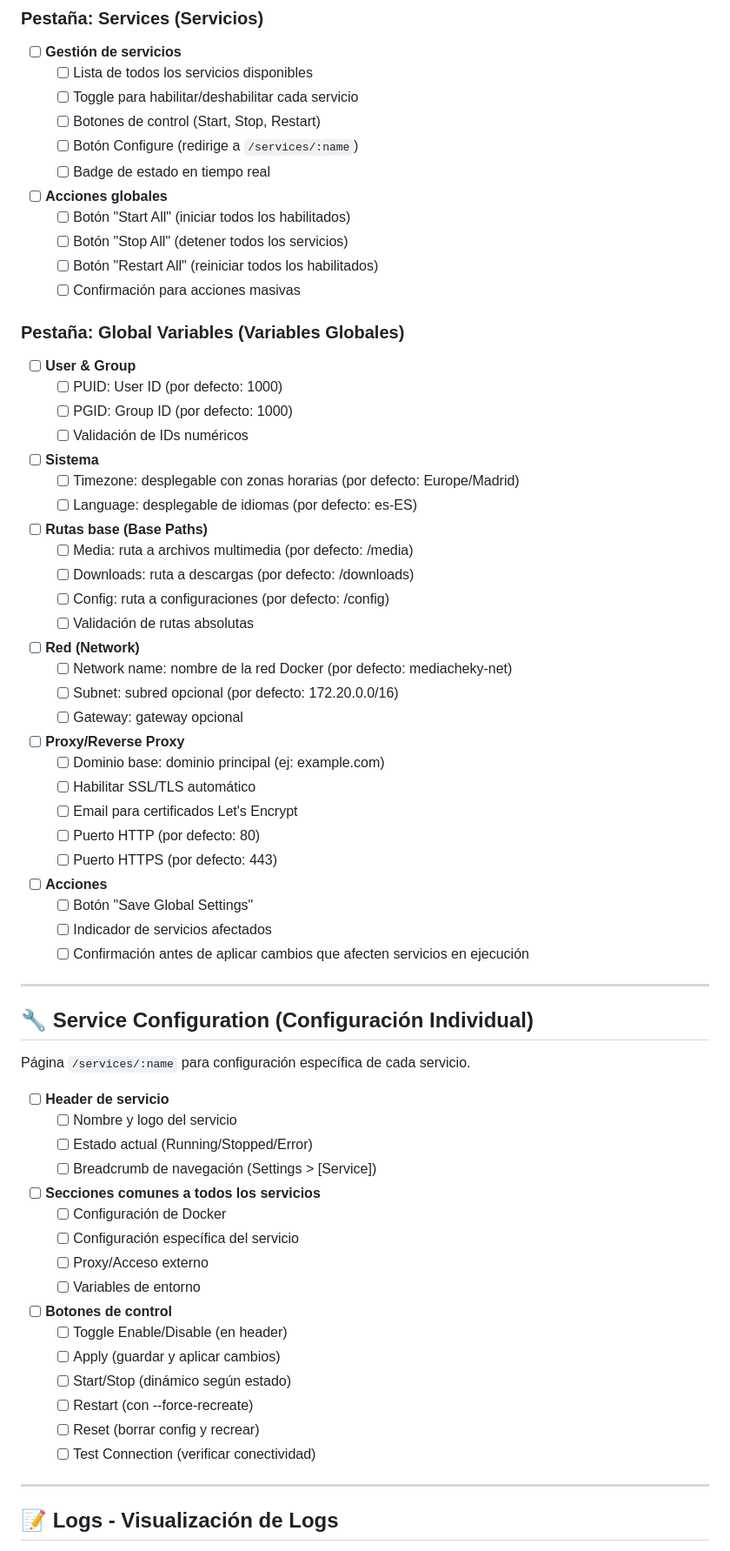
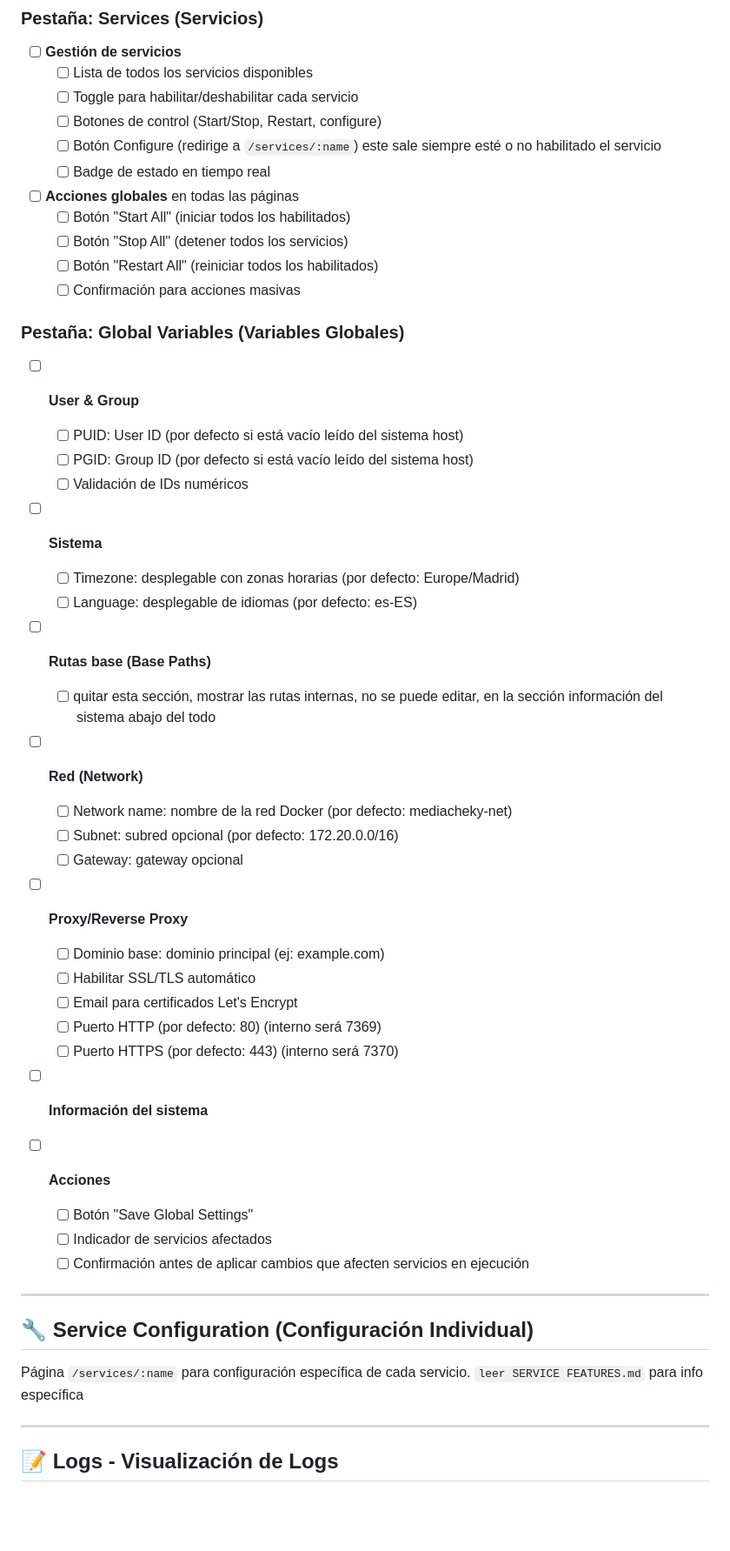
Before and after one commit to carcheky/mediacheky, a Markdown page: docs/MEDIACHEKY_FEATURES.md, the part around one of its changes. Shown at 87% size. Rendered like a GitHub page; blank space fills up the shorter version.

Commit message:
feat(docs): update MEDIACHEKY_FEATURES.md with enhanced service management details

```diff
--- a/docs/MEDIACHEKY_FEATURES.md
+++ b/docs/MEDIACHEKY_FEATURES.md
@@ -35,11 +34,11 @@ MediaCheky es el panel de control centralizado que gestiona todos los servicios
 - [ ] **Gestión de servicios**
   - [ ] Lista de todos los servicios disponibles
   - [ ] Toggle para habilitar/deshabilitar cada servicio
-  - [ ] Botones de control (Start, Stop, Restart)
-  - [ ] Botón Configure (redirige a `/services/:name`)
+  - [ ] Botones de control (Start/Stop, Restart, configure)
+  - [ ] Botón Configure (redirige a `/services/:name`) este sale siempre esté o no habilitado el servicio
   - [ ] Badge de estado en tiempo real
 
-- [ ] **Acciones globales**
+- [ ] **Acciones globales** en todas las páginas
   - [ ] Botón "Start All" (iniciar todos los habilitados)
   - [ ] Botón "Stop All" (detener todos los servicios)
   - [ ] Botón "Restart All" (reiniciar todos los habilitados)
@@ -48,8 +47,8 @@ MediaCheky es el panel de control centralizado que gestiona todos los servicios
 ### Pestaña: Global Variables (Variables Globales)
 
 - [ ] **User & Group**
-  - [ ] PUID: User ID (por defecto: 1000)
-  - [ ] PGID: Group ID (por defecto: 1000)
+  - [ ] PUID: User ID (por defecto si está vacío leído del sistema host)
+  - [ ] PGID: Group ID (por defecto si está vacío leído del sistema host)
   - [ ] Validación de IDs numéricos
 
 - [ ] **Sistema**
@@ -57,10 +56,7 @@ MediaCheky es el panel de control centralizado que gestiona todos los servicios
   - [ ] Language: desplegable de idiomas (por defecto: es-ES)
 
 - [ ] **Rutas base (Base Paths)**
-  - [ ] Media: ruta a archivos multimedia (por defecto: /media)
-  - [ ] Downloads: ruta a descargas (por defecto: /downloads)
-  - [ ] Config: ruta a configuraciones (por defecto: /config)
-  - [ ] Validación de rutas absolutas
+  - [ ] quitar esta sección, mostrar las rutas internas, no se puede editar, en la sección información del sistema abajo del todo
 
 - [ ] **Red (Network)**
   - [ ] Network name: nombre de la red Docker (por defecto: mediacheky-net)
@@ -71,8 +67,10 @@ MediaCheky es el panel de control centralizado que gestiona todos los servicios
   - [ ] Dominio base: dominio principal (ej: example.com)
   - [ ] Habilitar SSL/TLS automático
   - [ ] Email para certificados Let's Encrypt
-  - [ ] Puerto HTTP (por defecto: 80)
-  - [ ] Puerto HTTPS (por defecto: 443)
+  - [ ] Puerto HTTP (por defecto: 80) (interno será 7369)
+  - [ ] Puerto HTTPS (por defecto: 443) (interno será 7370)
+
+- [ ] **Información del sistema**
 
 - [ ] **Acciones**
   - [ ] Botón "Save Global Settings"
@@ -83,26 +81,8 @@ MediaCheky es el panel de control centralizado que gestiona todos los servicios
 
 ## 🔧 Service Configuration (Configuración Individual)
 
-Página `/services/:name` para configuración específica de cada servicio.
+Página `/services/:name` para configuración específica de cada servicio. ``leer SERVICE FEATURES.md`` para info específica
 
-- [ ] **Header de servicio**
-  - [ ] Nombre y logo del servicio
-  - [ ] Estado actual (Running/Stopped/Error)
-  - [ ] Breadcrumb de navegación (Settings > [Service])
-
-- [ ] **Secciones comunes a todos los servicios**
-  - [ ] Configuración de Docker
-  - [ ] Configuración específica del servicio
-  - [ ] Proxy/Acceso externo
-  - [ ] Variables de entorno
-
-- [ ] **Botones de control**
-  - [ ] Toggle Enable/Disable (en header)
-  - [ ] Apply (guardar y aplicar cambios)
-  - [ ] Start/Stop (dinámico según estado)
-  - [ ] Restart (con --force-recreate)
-  - [ ] Reset (borrar config y recrear)
-  - [ ] Test Connection (verificar conectividad)
 
 ---
 
```
Also changed, not shown: other parts of docs/MEDIACHEKY_FEATURES.md (+4 -5 lines).
